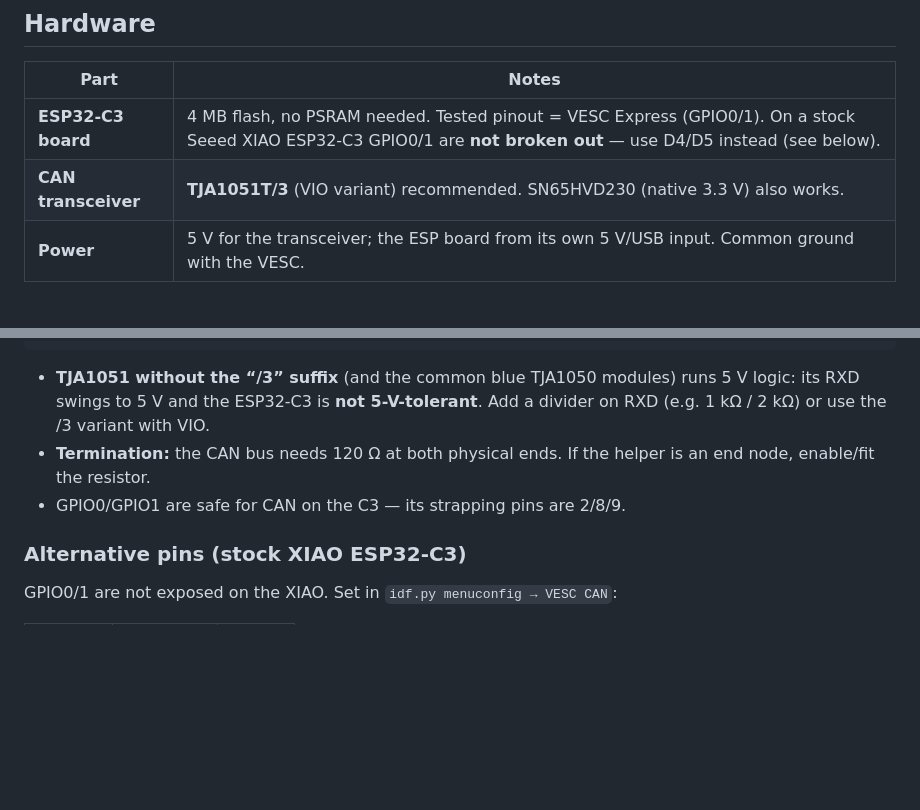
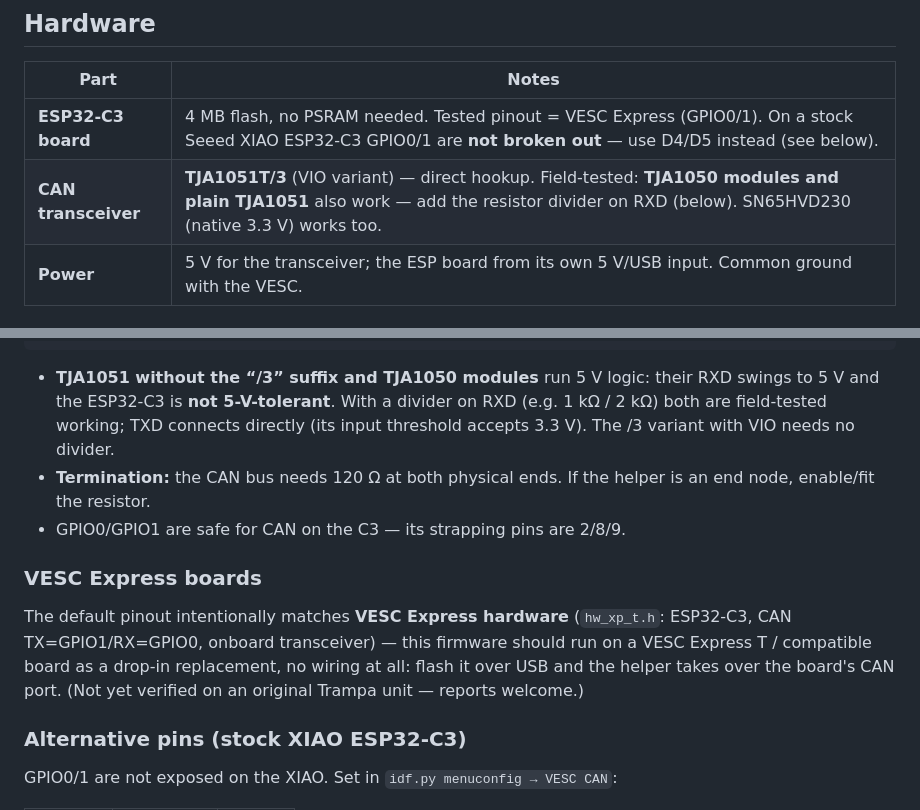
Before and after one commit to payalneg/esp32c3-ble-helper, a Markdown page: README.md, 2 parts joined by grey strips. Drawn GitHub-style; blank space fills up the shorter version.

````diff
--- a/README.md
+++ b/README.md
@@ -44,7 +44,7 @@ helper-command handling added.
 | Part | Notes |
 |---|---|
 | **ESP32-C3 board** | 4 MB flash, no PSRAM needed. Tested pinout = VESC Express (GPIO0/1). On a stock Seeed XIAO ESP32-C3 GPIO0/1 are **not broken out** — use D4/D5 instead (see below). |
-| **CAN transceiver** | **TJA1051T/3** (VIO variant) recommended. SN65HVD230 (native 3.3 V) also works. |
+| **CAN transceiver** | **TJA1051T/3** (VIO variant) — direct hookup. Field-tested: **TJA1050 modules and plain TJA1051** also work — add the resistor divider on RXD (below). SN65HVD230 (native 3.3 V) works too. |
 | **Power** | 5 V for the transceiver; the ESP board from its own 5 V/USB input. Common ground with the VESC. |
 
 ### Wiring (default pins — VESC Express layout)
@@ -62,13 +62,23 @@ GND     ───────────────► GND
                          CANL ───────────────────────► CANL
 ```
 
-* **TJA1051 without the “/3” suffix** (and the common blue TJA1050 modules)
-  runs 5 V logic: its RXD swings to 5 V and the ESP32-C3 is **not
-  5-V-tolerant**. Add a divider on RXD (e.g. 1 kΩ / 2 kΩ) or use the /3
-  variant with VIO.
+* **TJA1051 without the “/3” suffix and TJA1050 modules** run 5 V logic:
+  their RXD swings to 5 V and the ESP32-C3 is **not 5-V-tolerant**. With a
+  divider on RXD (e.g. 1 kΩ / 2 kΩ) both are field-tested working; TXD
+  connects directly (its input threshold accepts 3.3 V). The /3 variant
+  with VIO needs no divider.
 * **Termination:** the CAN bus needs 120 Ω at both physical ends. If the
   helper is an end node, enable/fit the resistor.
 * GPIO0/GPIO1 are safe for CAN on the C3 — its strapping pins are 2/8/9.
+
+### VESC Express boards
+
+The default pinout intentionally matches **VESC Express hardware**
+(`hw_xp_t.h`: ESP32-C3, CAN TX=GPIO1/RX=GPIO0, onboard transceiver) — this
+firmware should run on a VESC Express T / compatible board as a drop-in
+replacement, no wiring at all: flash it over USB and the helper takes over
+the board's CAN port. (Not yet verified on an original Trampa unit — reports
+welcome.)
 
 ### Alternative pins (stock XIAO ESP32-C3)
 
````
Also changed, not shown: README.ru.md (+15 -5 lines).
